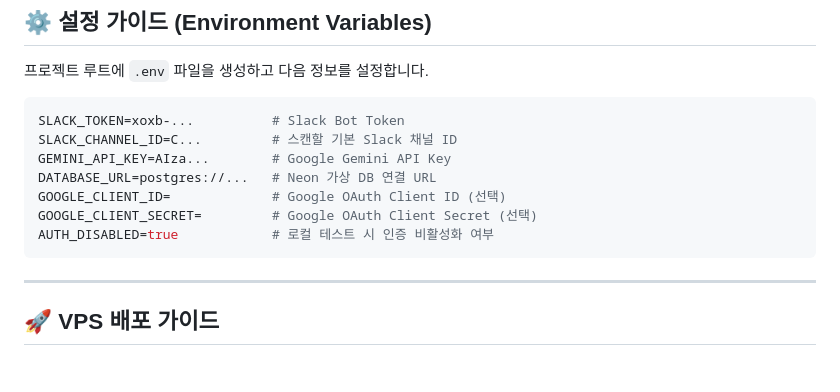
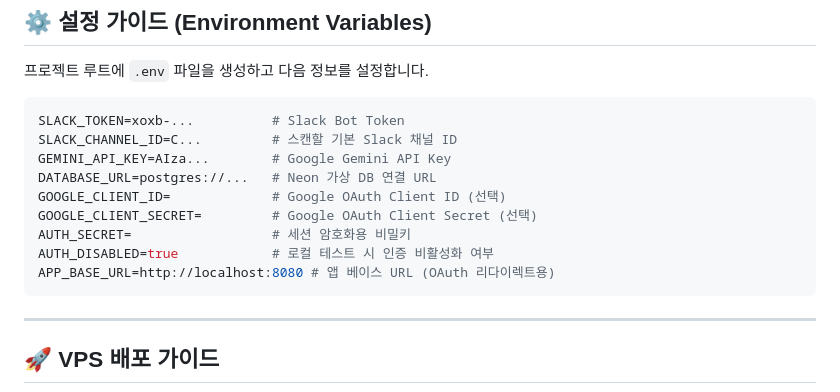
Before and after one commit to JaejinSong/message-consolidator, a Markdown page: README.md, the part around the change. Rendered like a GitHub page; blank space fills up the shorter version.

Commit message:
docs: update README with detailed environment configuration

````diff
--- a/README.md
+++ b/README.md
@@ -37,7 +37,9 @@ GEMINI_API_KEY=AIza...        # Google Gemini API Key
 DATABASE_URL=postgres://...   # Neon 가상 DB 연결 URL
 GOOGLE_CLIENT_ID=             # Google OAuth Client ID (선택)
 GOOGLE_CLIENT_SECRET=         # Google OAuth Client Secret (선택)
+AUTH_SECRET=                  # 세션 암호화용 비밀키
 AUTH_DISABLED=true            # 로컬 테스트 시 인증 비활성화 여부
+APP_BASE_URL=http://localhost:8080 # 앱 베이스 URL (OAuth 리다이렉트용)
 ```
 
 ---
````
